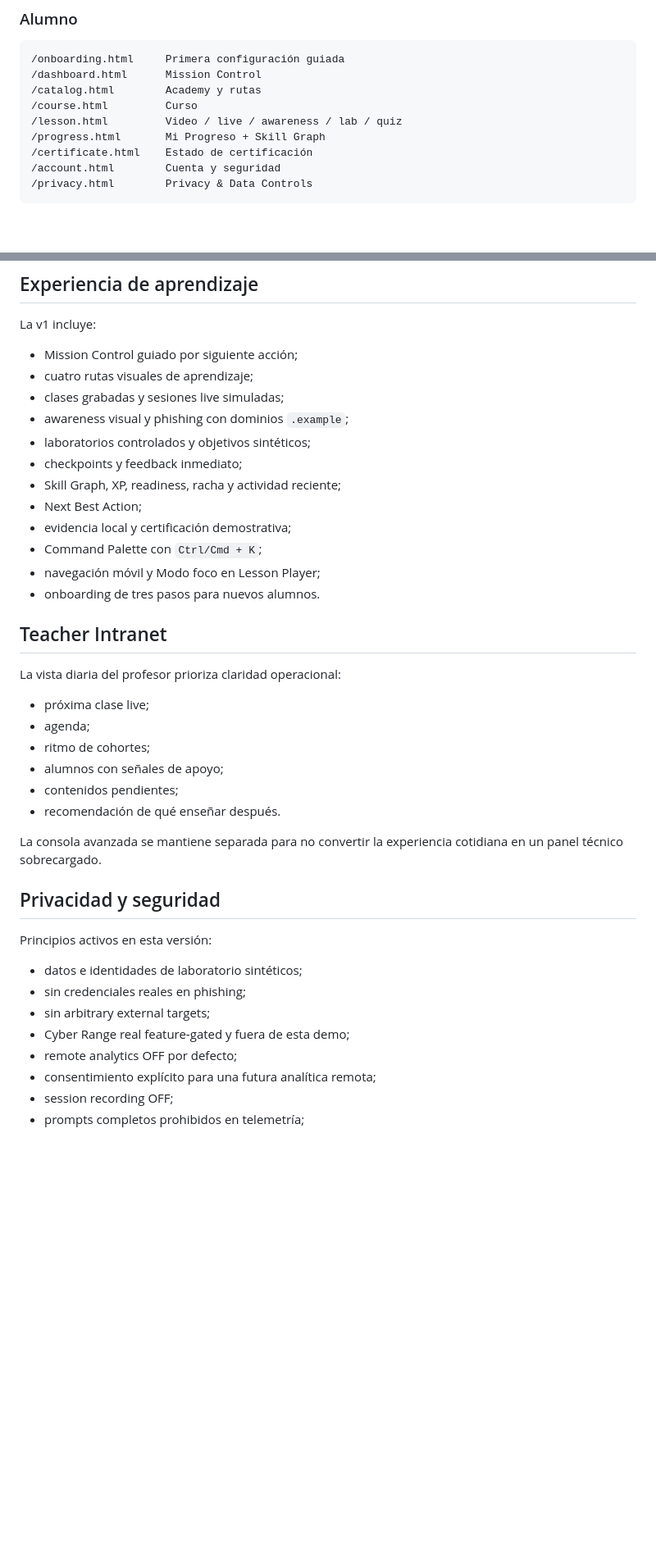
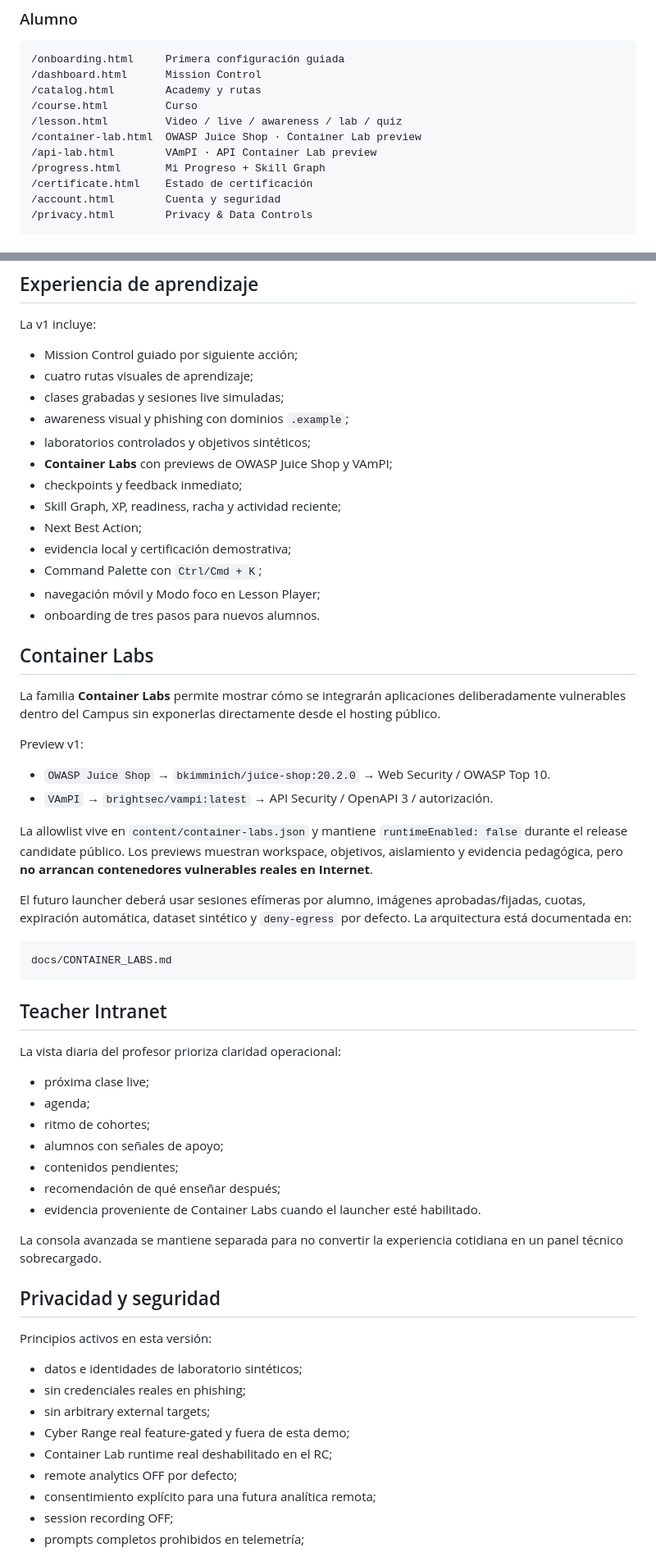
Before and after one commit to Crohnoz/Cristian, a Markdown page: README.md, 2 parts joined by grey strips. Shown at 82% size. Rendered like a GitHub page; blank space fills up the shorter version.

Commit message:
docs: document Juice Shop and VAmPI Container Labs

````diff
--- a/README.md
+++ b/README.md
@@ -33,6 +33,8 @@ La demo utiliza identidades, dominios, targets y evidencia **sintéticos**. No i
 /catalog.html        Academy y rutas
 /course.html         Curso
 /lesson.html         Video / live / awareness / lab / quiz
+/container-lab.html  OWASP Juice Shop · Container Lab preview
+/api-lab.html        VAmPI · API Container Lab preview
 /progress.html       Mi Progreso + Skill Graph
 /certificate.html    Estado de certificación
 /account.html        Cuenta y seguridad
@@ -77,6 +79,7 @@ La v1 incluye:
 - clases grabadas y sesiones live simuladas;
 - awareness visual y phishing con dominios `.example`;
 - laboratorios controlados y objetivos sintéticos;
+- **Container Labs** con previews de OWASP Juice Shop y VAmPI;
 - checkpoints y feedback inmediato;
 - Skill Graph, XP, readiness, racha y actividad reciente;
 - Next Best Action;
@@ -84,6 +87,23 @@ La v1 incluye:
 - Command Palette con `Ctrl/Cmd + K`;
 - navegación móvil y Modo foco en Lesson Player;
 - onboarding de tres pasos para nuevos alumnos.
+
+## Container Labs
+
+La familia **Container Labs** permite mostrar cómo se integrarán aplicaciones deliberadamente vulnerables dentro del Campus sin exponerlas directamente desde el hosting público.
+
+Preview v1:
+
+- `OWASP Juice Shop` → `bkimminich/juice-shop:20.2.0` → Web Security / OWASP Top 10.
+- `VAmPI` → `brightsec/vampi:latest` → API Security / OpenAPI 3 / autorización.
+
+La allowlist vive en `content/container-labs.json` y mantiene `runtimeEnabled: false` durante el release candidate público. Los previews muestran workspace, objetivos, aislamiento y evidencia pedagógica, pero **no arrancan contenedores vulnerables reales en Internet**.
+
+El futuro launcher deberá usar sesiones efímeras por alumno, imágenes aprobadas/fijadas, cuotas, expiración automática, dataset sintético y `deny-egress` por defecto. La arquitectura está documentada en:
+
+```text
+docs/CONTAINER_LABS.md
+```
 
 ## Teacher Intranet
 
@@ -94,7 +114,8 @@ La vista diaria del profesor prioriza claridad operacional:
 - ritmo de cohortes;
 - alumnos con señales de apoyo;
 - contenidos pendientes;
-- recomendación de qué enseñar después.
+- recomendación de qué enseñar después;
+- evidencia proveniente de Container Labs cuando el launcher esté habilitado.
 
 La consola avanzada se mantiene separada para no convertir la experiencia cotidiana en un panel técnico sobrecargado.
 
@@ -106,6 +127,7 @@ Principios activos en esta versión:
 - sin credenciales reales en phishing;
 - sin arbitrary external targets;
 - Cyber Range real feature-gated y fuera de esta demo;
+- Container Lab runtime real deshabilitado en el RC;
 - remote analytics OFF por defecto;
 - consentimiento explícito para una futura analítica remota;
 - session recording OFF;
````
Also changed, not shown: other parts of README.md (+3 -0 lines).
